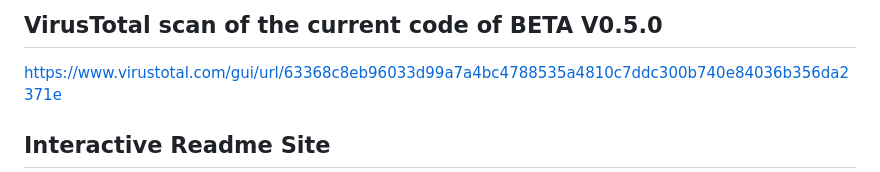
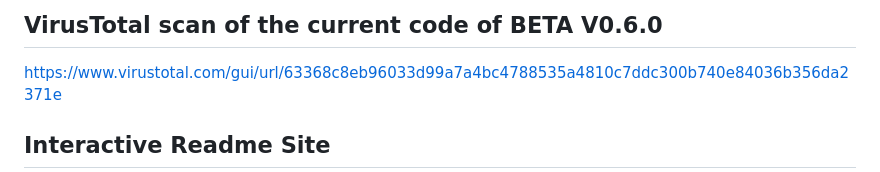
Before and after one commit to NicoMullin/LiD-DB-Editor, a Markdown page: README.md, the part around the change. Rendered like a GitHub page.

Commit message:
Update VirusTotal scan version to BETA V0.6.0

```diff
--- a/README.md
+++ b/README.md
@@ -1,4 +1,4 @@
-## VirusTotal scan of the current code of BETA V0.5.0
+## VirusTotal scan of the current code of BETA V0.6.0
 https://www.virustotal.com/gui/url/63368c8eb96033d99a7a4bc4788535a4810c7ddc300b740e84036b356da2371e
 
 ## Interactive Readme Site
```
